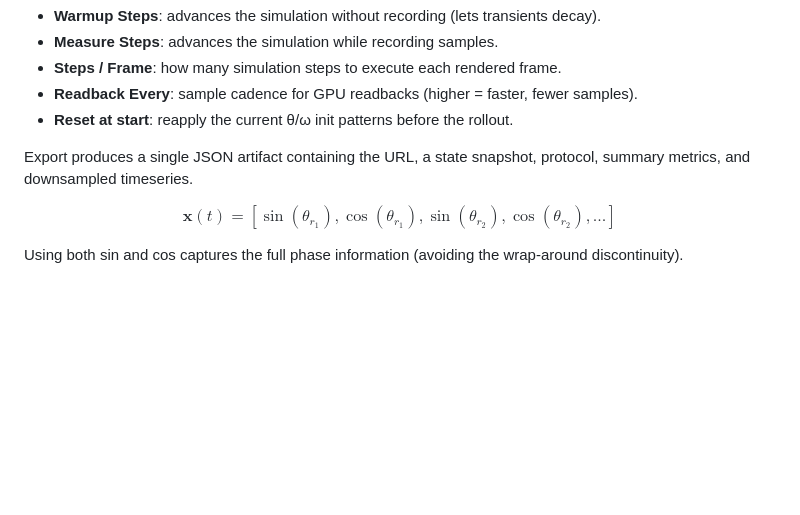
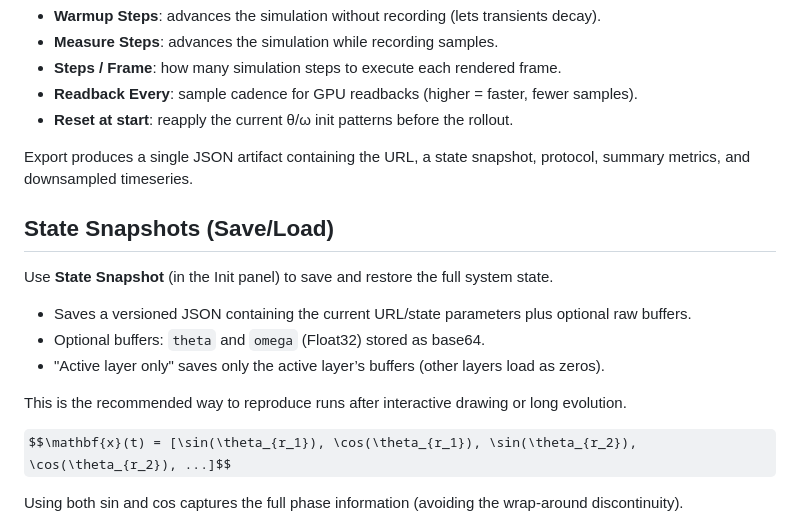
Before and after one commit to R1704/kuramoto, a Markdown page: DOCUMENTATION.md, the part around the change. Drawn GitHub-style; some formulas as TeX source; blank space fills up the shorter version.

Commit message:
doc state snapshot save/load

```diff
--- a/DOCUMENTATION.md
+++ b/DOCUMENTATION.md
@@ -2505,6 +2505,16 @@ The Analysis tab includes a lightweight **Rollout runner** for reproducible A/B
 
 Export produces a single JSON artifact containing the URL, a state snapshot, protocol, summary metrics, and downsampled timeseries.
 
+## State Snapshots (Save/Load)
+
+Use **State Snapshot** (in the Init panel) to save and restore the full system state.
+
+- Saves a versioned JSON containing the current URL/state parameters plus optional raw buffers.
+- Optional buffers: `theta` and `omega` (Float32) stored as base64.
+- "Active layer only" saves only the active layer’s buffers (other layers load as zeros).
+
+This is the recommended way to reproduce runs after interactive drawing or long evolution.
+
 $$\mathbf{x}(t) = [\sin(\theta_{r_1}), \cos(\theta_{r_1}), \sin(\theta_{r_2}), \cos(\theta_{r_2}), ...]$$
 
 Using both sin and cos captures the full phase information (avoiding the wrap-around discontinuity).
```
Also changed, not shown: ROADMAP.md (+1 -1 lines).
